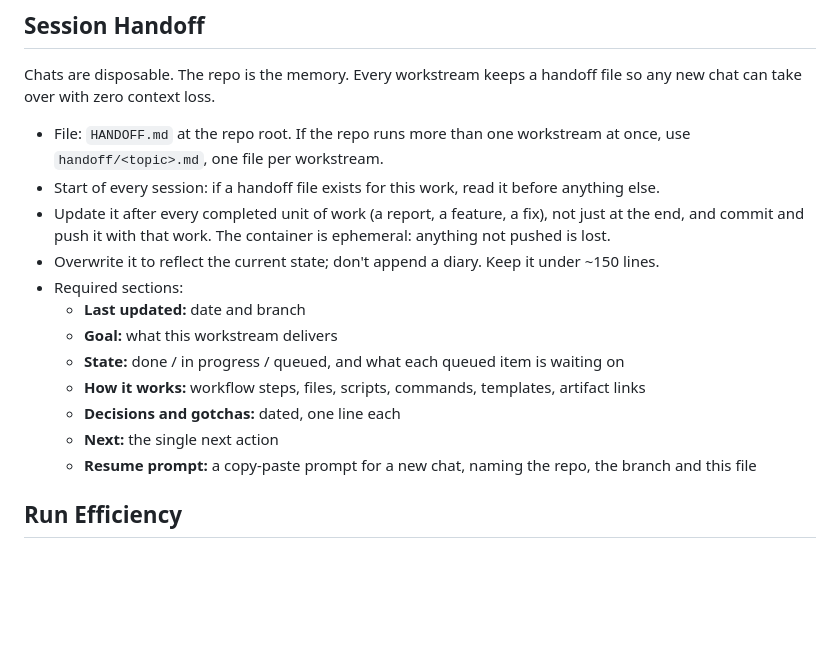
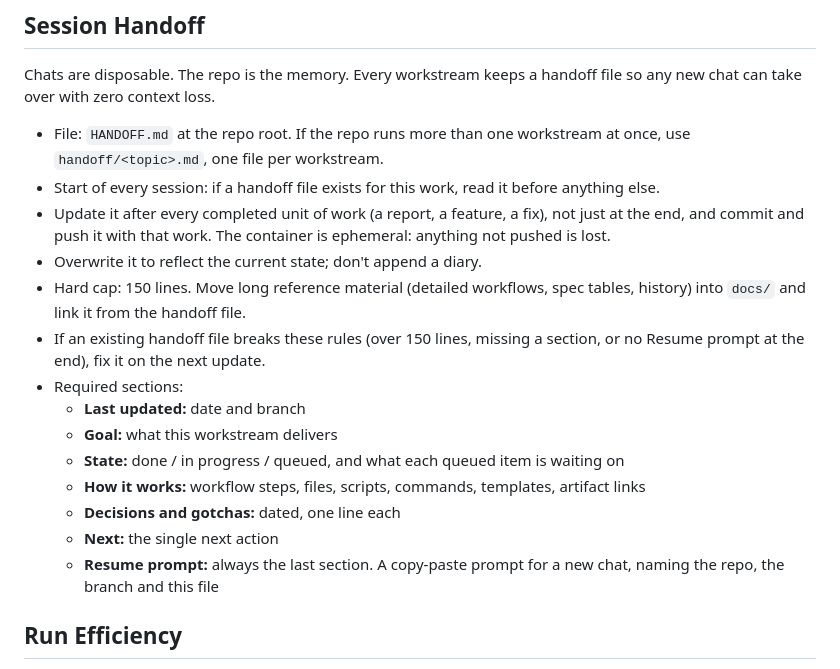
Before and after one commit to geegobuilds/clean-crep-app, a Markdown page: CLAUDE.md, the part around the change. Rendered like a GitHub page; blank space fills up the shorter version.

Commit message:
Enforce 150-line handoff cap and trailing resume prompt (#58)
Long reference material moves to docs/; any handoff file that breaks
the rules gets fixed on its next update.


Claude-Session: https://claude.ai/code/session_016JdKA3icF23KyoXPb68Akb

Co-authored-by: geegobuilds <318375370+geegobuilds@users.noreply.github.com>
Co-authored-by: Claude Opus 5.5 <noreply@anthropic.com>

```diff
--- a/CLAUDE.md
+++ b/CLAUDE.md
@@ -80,7 +80,9 @@ Chats are disposable. The repo is the memory. Every workstream keeps a handoff f
 - File: `HANDOFF.md` at the repo root. If the repo runs more than one workstream at once, use `handoff/<topic>.md`, one file per workstream.
 - Start of every session: if a handoff file exists for this work, read it before anything else.
 - Update it after every completed unit of work (a report, a feature, a fix), not just at the end, and commit and push it with that work. The container is ephemeral: anything not pushed is lost.
-- Overwrite it to reflect the current state; don't append a diary. Keep it under ~150 lines.
+- Overwrite it to reflect the current state; don't append a diary.
+- Hard cap: 150 lines. Move long reference material (detailed workflows, spec tables, history) into `docs/` and link it from the handoff file.
+- If an existing handoff file breaks these rules (over 150 lines, missing a section, or no Resume prompt at the end), fix it on the next update.
 - Required sections:
   - **Last updated:** date and branch
   - **Goal:** what this workstream delivers
@@ -88,7 +90,7 @@ Chats are disposable. The repo is the memory. Every workstream keeps a handoff f
   - **How it works:** workflow steps, files, scripts, commands, templates, artifact links
   - **Decisions and gotchas:** dated, one line each
   - **Next:** the single next action
-  - **Resume prompt:** a copy-paste prompt for a new chat, naming the repo, the branch and this file
+  - **Resume prompt:** always the last section. A copy-paste prompt for a new chat, naming the repo, the branch and this file
 
 ## Run Efficiency
 
```
